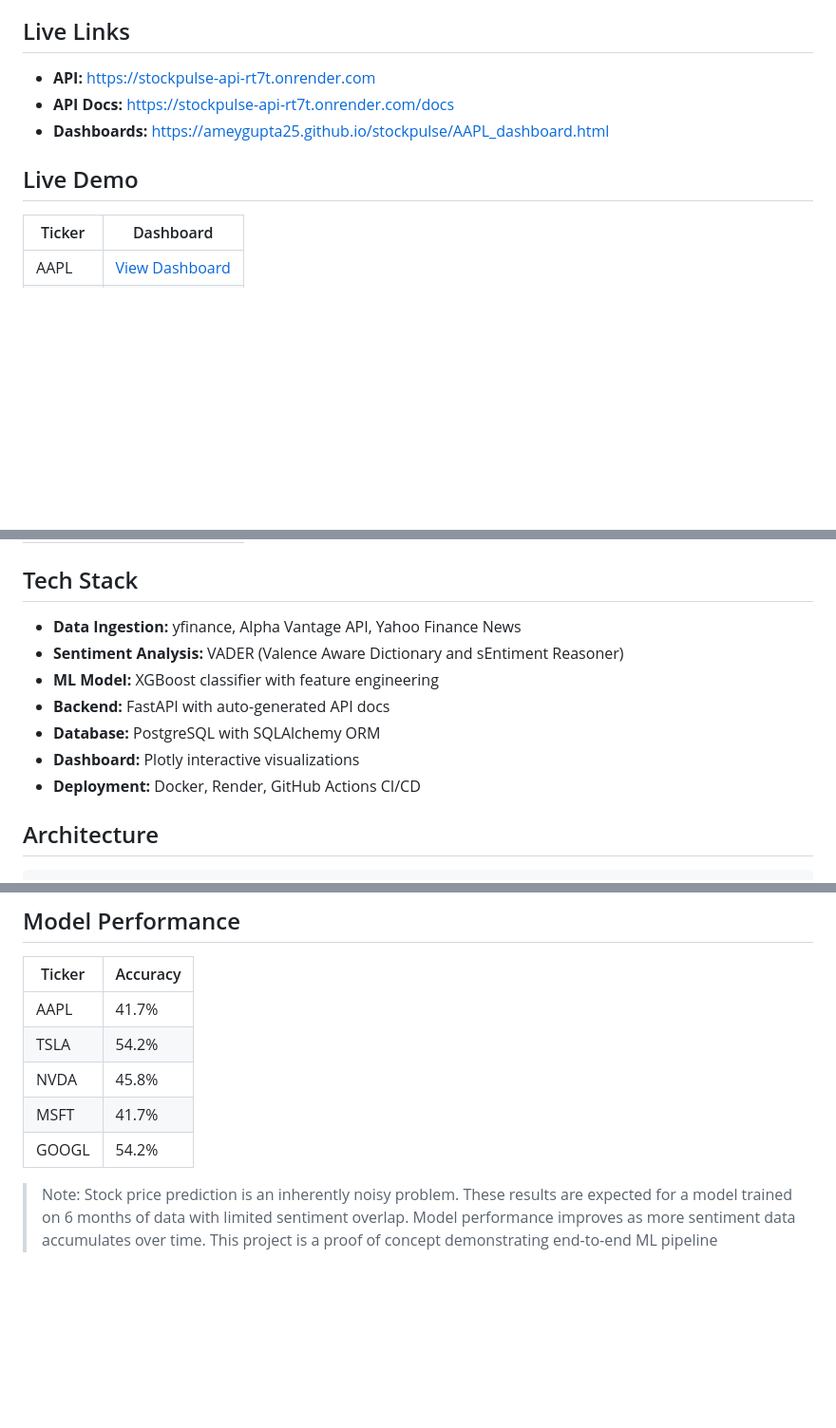
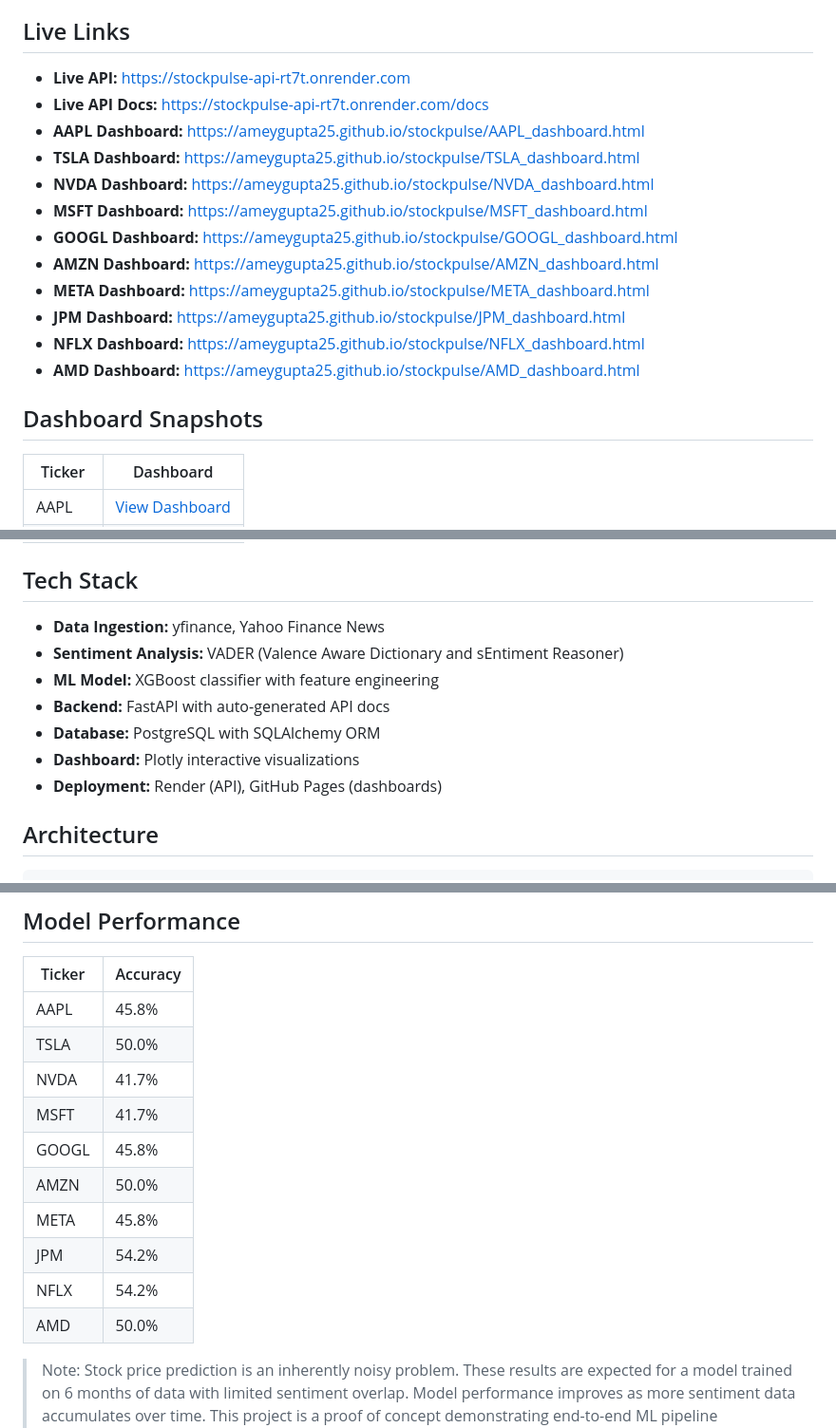
Before and after one commit to AmeyGupta25/stockpulse, a Markdown page: README.md, 3 parts joined by grey strips. Shown at 95% size. Drawn GitHub-style; blank space fills up the shorter version.

Commit message:
fix README accuracy

````diff
--- a/README.md
+++ b/README.md
@@ -3,11 +3,20 @@
 A full-stack data engineering and machine learning project that tracks real-time stock prices, analyzes news sentiment, and predicts next-day price direction using XGBoost.
 
 ## Live Links
-- **API:** https://stockpulse-api-rt7t.onrender.com
-- **API Docs:** https://stockpulse-api-rt7t.onrender.com/docs
-- **Dashboards:** https://ameygupta25.github.io/stockpulse/AAPL_dashboard.html
+- **Live API:** https://stockpulse-api-rt7t.onrender.com
+- **Live API Docs:** https://stockpulse-api-rt7t.onrender.com/docs
+- **AAPL Dashboard:** https://ameygupta25.github.io/stockpulse/AAPL_dashboard.html
+- **TSLA Dashboard:** https://ameygupta25.github.io/stockpulse/TSLA_dashboard.html
+- **NVDA Dashboard:** https://ameygupta25.github.io/stockpulse/NVDA_dashboard.html
+- **MSFT Dashboard:** https://ameygupta25.github.io/stockpulse/MSFT_dashboard.html
+- **GOOGL Dashboard:** https://ameygupta25.github.io/stockpulse/GOOGL_dashboard.html
+- **AMZN Dashboard:** https://ameygupta25.github.io/stockpulse/AMZN_dashboard.html
+- **META Dashboard:** https://ameygupta25.github.io/stockpulse/META_dashboard.html
+- **JPM Dashboard:** https://ameygupta25.github.io/stockpulse/JPM_dashboard.html
+- **NFLX Dashboard:** https://ameygupta25.github.io/stockpulse/NFLX_dashboard.html
+- **AMD Dashboard:** https://ameygupta25.github.io/stockpulse/AMD_dashboard.html
 
-## Live Demo
+## Dashboard Snapshots
 
 | Ticker | Dashboard |
 |---|---|
@@ -23,13 +32,13 @@ A full-stack data engineering and machine learning project that tracks real-time
 | AMD | [View Dashboard](https://ameygupta25.github.io/stockpulse/AMD_dashboard.html) |
 
 ## Tech Stack
-- **Data Ingestion:** yfinance, Alpha Vantage API, Yahoo Finance News
+- **Data Ingestion:** yfinance, Yahoo Finance News
 - **Sentiment Analysis:** VADER (Valence Aware Dictionary and sEntiment Reasoner)
 - **ML Model:** XGBoost classifier with feature engineering
 - **Backend:** FastAPI with auto-generated API docs
 - **Database:** PostgreSQL with SQLAlchemy ORM
 - **Dashboard:** Plotly interactive visualizations
-- **Deployment:** Docker, Render, GitHub Actions CI/CD
+- **Deployment:** Render (API), GitHub Pages (dashboards)
 
 ## Architecture
 ```
@@ -83,11 +92,16 @@ yfinance / Yahoo Finance News
 ## Model Performance
 | Ticker | Accuracy |
 |---|---|
-| AAPL | 41.7% |
-| TSLA | 54.2% |
-| NVDA | 45.8% |
+| AAPL | 45.8% |
+| TSLA | 50.0% |
+| NVDA | 41.7% |
 | MSFT | 41.7% |
-| GOOGL | 54.2% |
+| GOOGL | 45.8% |
+| AMZN | 50.0% |
+| META | 45.8% |
+| JPM | 54.2% |
+| NFLX | 54.2% |
+| AMD | 50.0% |
 
 > Note: Stock price prediction is an inherently noisy problem. These results are expected for a model trained on 6 months of data with limited sentiment overlap. Model performance improves as more sentiment data accumulates over time. This project is a proof of concept demonstrating end-to-end ML pipeline architecture, not a trading system.
 
````
Also changed, not shown: other parts of README.md (+1 -1 lines).
